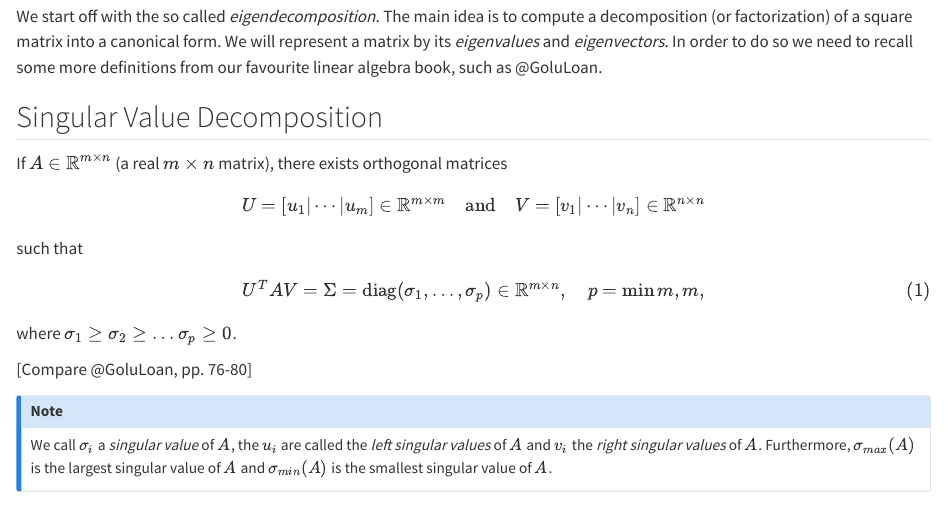
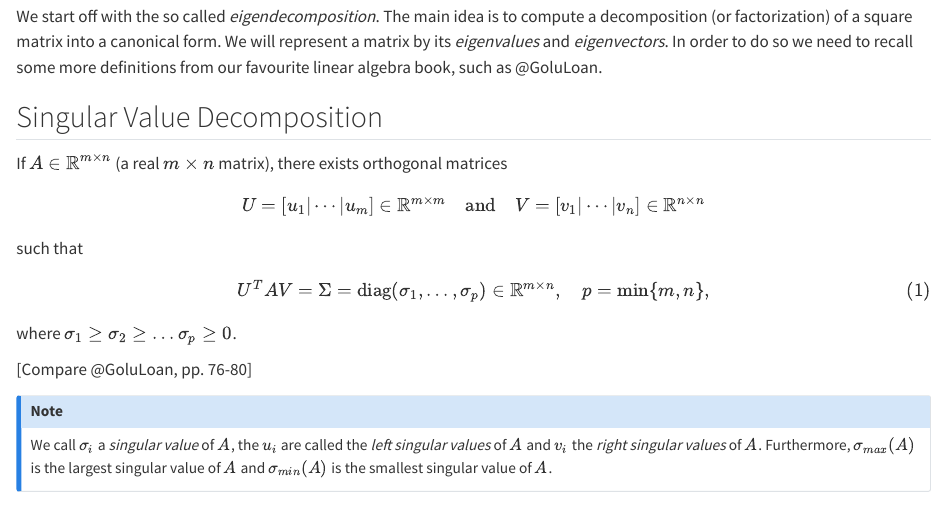
Before and after one commit to kandolfp/MECH-M-DUAL-1-DBM, a Quarto document (matrixdc/svd.qmd): the page in a window 1100 px wide, from 60 px down. Rendered offline with R 4.5, knitr and Pandoc in place of Quarto, with nearby package versions; some code elsewhere in the file could not run offline; long lines of code are wrapped.

Commit message:
fix: typo

```diff
--- a/matrixdc/svd.qmd
+++ b/matrixdc/svd.qmd
@@ -19,7 +19,7 @@ V = \left[v_1 | \cdots | v_n \right] \in \mathbb{R}^{n\times n}
 $$
 such that
 $$
-U^T A V = \Sigma = \operatorname{diag}(\sigma_1, \ldots, \sigma_p) \in \mathbb{R}^{m\times n}, \quad p=\min{m, m},
+U^T A V = \Sigma = \operatorname{diag}(\sigma_1, \ldots, \sigma_p) \in \mathbb{R}^{m\times n}, \quad p=\min\{m, n\},
 $$ {#eq-svd}
 where $\sigma_1 \geq \sigma_2 \geq \ldots \sigma_p \geq 0$.
 
```
